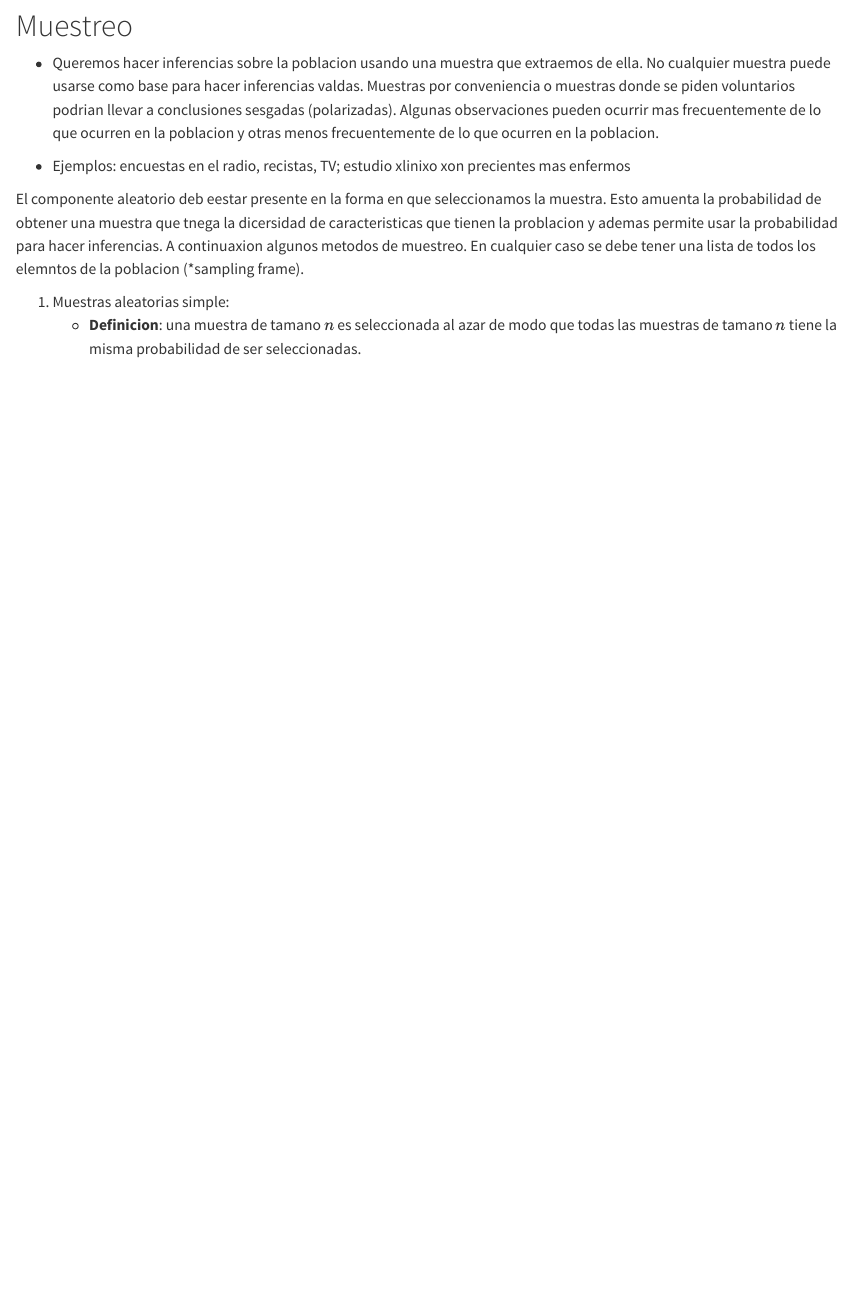
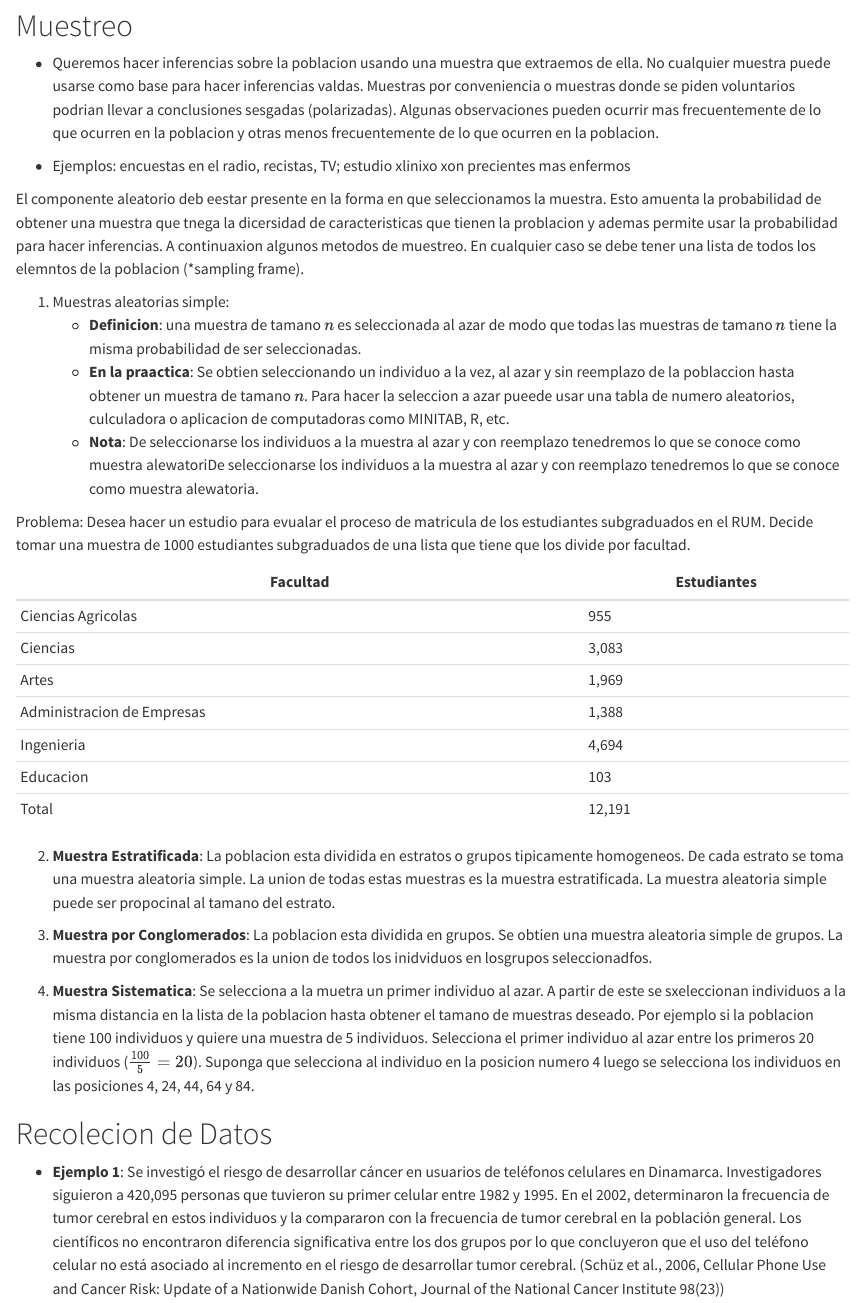
Before and after one commit to ouslan/ESMA-6605, a Quarto document (notebooks/Capitulo_1_Introducion.qmd): the page in a window 1100 px wide, from 80 px down. Rendered offline with R 4.5, knitr and Pandoc in place of Quarto, with nearby package versions.

Commit message:
added samples notes

```diff
--- a/notebooks/Capitulo_1_Introducion.qmd
+++ b/notebooks/Capitulo_1_Introducion.qmd
@@ -23,3 +23,44 @@ lista de todos los elemntos de la poblacion (*sampling frame).
 1. Muestras aleatorias simple:
     - **Definicion**: una muestra de tamano $n$ es seleccionada al azar de modo que todas las muestras de tamano $n$
       tiene la misma probabilidad de ser seleccionadas.
+    - **En la praactica**: Se obtien seleccionando un individuo a la vez, al azar y sin reemplazo de la poblaccion
+      hasta obtener un muestra de tamano $n$. Para hacer la seleccion a azar pueede usar una tabla de numero aleatorios,
+      culculadora o aplicacion de computadoras como MINITAB, R, etc.
+    - **Nota**: De seleccionarse los individuos a la muestra al azar y con reemplazo tenedremos lo que se conoce como
+      muestra alewatoriDe seleccionarse los individuos a la muestra al azar y con reemplazo tenedremos lo que se conoce como muestra alewatoria.
+
+Problema: Desea hacer un estudio para evualar el proceso de matricula de los estudiantes subgraduados en el RUM. Decide tomar una muestra de 1000
+estudiantes subgraduados de una lista que tiene que los divide por facultad.
+
+| Facultad | Estudiantes |
+|----------|-------------|
+| Ciencias Agricolas | 955 |
+| Ciencias | 3,083 |
+| Artes | 1,969 |
+| Administracion de Empresas | 1,388 |
+| Ingenieria | 4,694 |
+| Educacion | 103 |
+| Total | 12,191 |
+
+2. **Muestra Estratificada**: La poblacion esta dividida en estratos o grupos tipicamente homogeneos.
+De cada estrato se toma una muestra aleatoria simple. La union de todas estas muestras es la muestra estratificada.
+La muestra aleatoria simple puede ser propocinal al tamano del estrato.
+
+3. **Muestra por Conglomerados**: La poblacion esta dividida en grupos. Se obtien una muestra aleatoria simple de grupos. La muestra por
+conglomerados es la union de todos los inidviduos en losgrupos seleccionadfos.
+
+4. **Muestra Sistematica**: Se selecciona a la muetra un primer individuo al azar. A partir de este se sxeleccionan individuos a la misma
+distancia en la lista de la poblacion hasta obtener el tamano de muestras deseado. Por ejemplo si la poblacion tiene 100 individuos y quiere una muestra de
+5 individuos. Selecciona el primer individuo al azar entre los primeros 20 individuos ($\frac{100}{5} = 20$). Suponga que selecciona al individuo en la posicion numero 4
+luego  se selecciona los individuos en las posiciones 4, 24, 44, 64 y 84.
+
+# Recolecion de Datos
+
+- **Ejemplo 1**: Se investigó el riesgo de desarrollar cáncer en usuarios de teléfonos celulares en
+Dinamarca. Investigadores siguieron a 420,095 personas que tuvieron su primer celular entre
+1982 y 1995. En el 2002, determinaron la frecuencia de tumor cerebral en estos individuos y la
+compararon con la frecuencia de tumor cerebral en la población general. Los científicos no
+encontraron diferencia significativa entre los dos grupos por lo que concluyeron que el uso del
+teléfono celular no está asociado al incremento en el riesgo de desarrollar tumor cerebral. (Schüz
+et al., 2006, Cellular Phone Use and Cancer Risk: Update of a Nationwide Danish Cohort,
+Journal of the National Cancer Institute 98(23))
```
